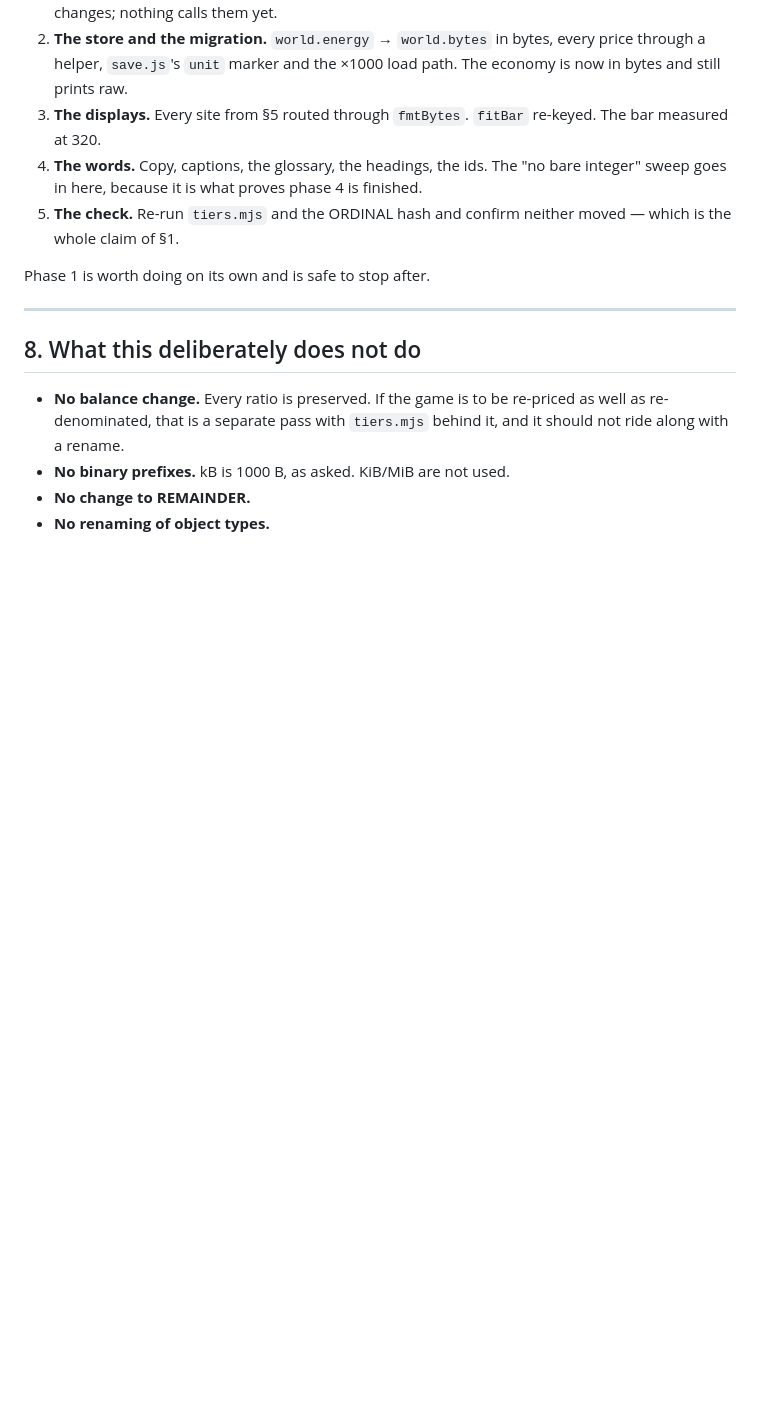
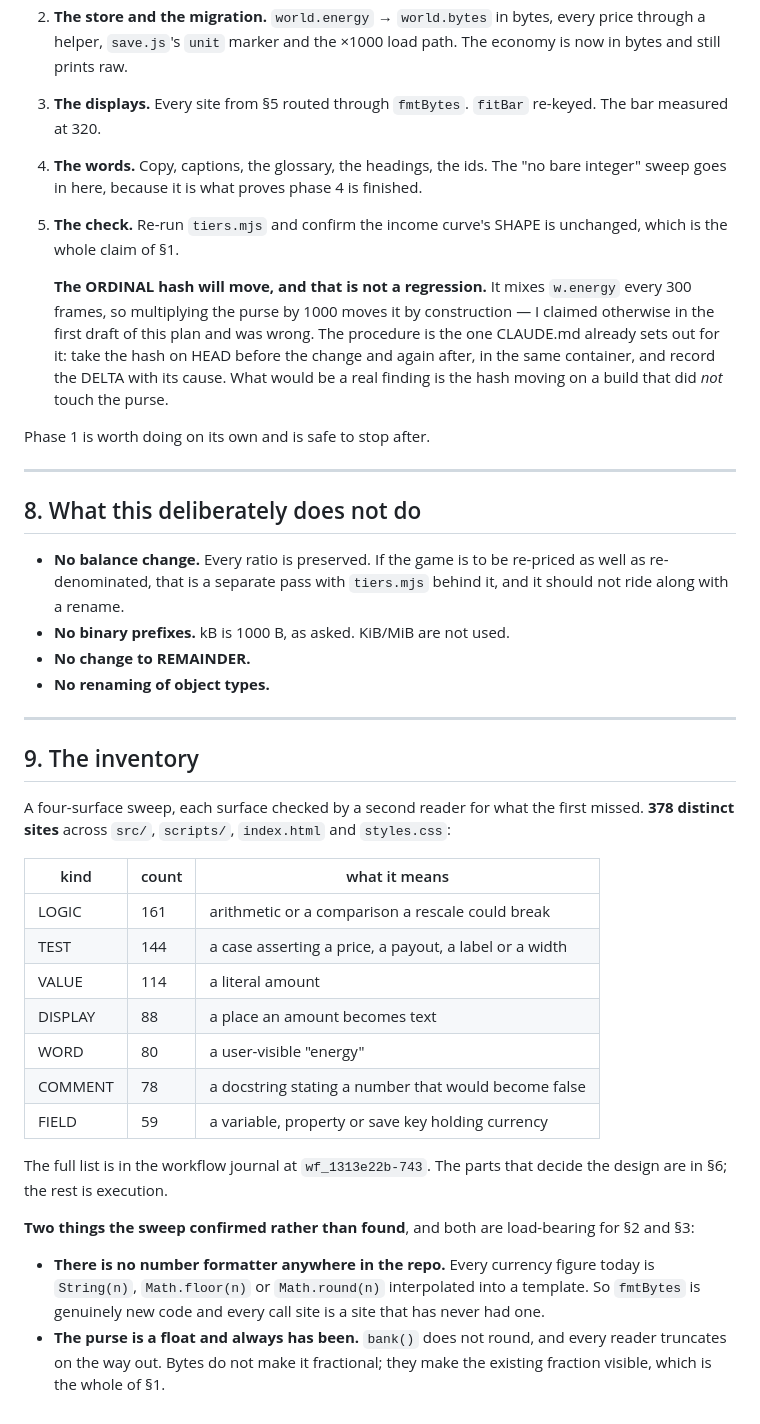
Before and after one commit to Oowner717/Shooter, a Markdown page: docs/bytes.md, the part around one of its changes. Drawn GitHub-style; blank space fills up the shorter version.

```diff
--- a/docs/bytes.md
+++ b/docs/bytes.md
@@ -184,8 +257,16 @@ Each phase ends green, with the suite run and the build pushed.
 4. **The words.** Copy, captions, the glossary, the headings, the ids. The
    "no bare integer" sweep goes in here, because it is what proves phase 4 is
    finished.
-5. **The check.** Re-run `tiers.mjs` and the ORDINAL hash and confirm neither
-   moved — which is the whole claim of §1.
+5. **The check.** Re-run `tiers.mjs` and confirm the income curve's SHAPE is
+   unchanged, which is the whole claim of §1.
+
+   **The ORDINAL hash will move, and that is not a regression.** It mixes
+   `w.energy` every 300 frames, so multiplying the purse by 1000 moves it by
+   construction — I claimed otherwise in the first draft of this plan and was
+   wrong. The procedure is the one CLAUDE.md already sets out for it: take the
+   hash on HEAD before the change and again after, in the same container, and
+   record the DELTA with its cause. What would be a real finding is the hash
+   moving on a build that did *not* touch the purse.
 
 Phase 1 is worth doing on its own and is safe to stop after.
 
@@ -199,3 +280,35 @@ Phase 1 is worth doing on its own and is safe to stop after.
 - **No binary prefixes.** kB is 1000 B, as asked. KiB/MiB are not used.
 - **No change to REMAINDER.**
 - **No renaming of object types.**
+
+---
+
+## 9. The inventory
+
+A four-surface sweep, each surface checked by a second reader for what the
+first missed. **378 distinct sites** across `src/`, `scripts/`, `index.html`
+and `styles.css`:
+
+| kind | count | what it means |
+|---|---|---|
+| LOGIC | 161 | arithmetic or a comparison a rescale could break |
+| TEST | 144 | a case asserting a price, a payout, a label or a width |
+| VALUE | 114 | a literal amount |
+| DISPLAY | 88 | a place an amount becomes text |
+| WORD | 80 | a user-visible "energy" |
+| COMMENT | 78 | a docstring stating a number that would become false |
+| FIELD | 59 | a variable, property or save key holding currency |
+
+The full list is in the workflow journal at `wf_1313e22b-743`. The parts that
+decide the design are in §6; the rest is execution.
+
+**Two things the sweep confirmed rather than found**, and both are load-bearing
+for §2 and §3:
+
+- **There is no number formatter anywhere in the repo.** Every currency figure
+  today is `String(n)`, `Math.floor(n)` or `Math.round(n)` interpolated into a
+  template. So `fmtBytes` is genuinely new code and every call site is a site
+  that has never had one.
+- **The purse is a float and always has been.** `bank()` does not round, and
+  every reader truncates on the way out. Bytes do not make it fractional; they
+  make the existing fraction visible, which is the whole of §1.
```
Also changed, not shown: other parts of docs/bytes.md (+86 -13 lines).
